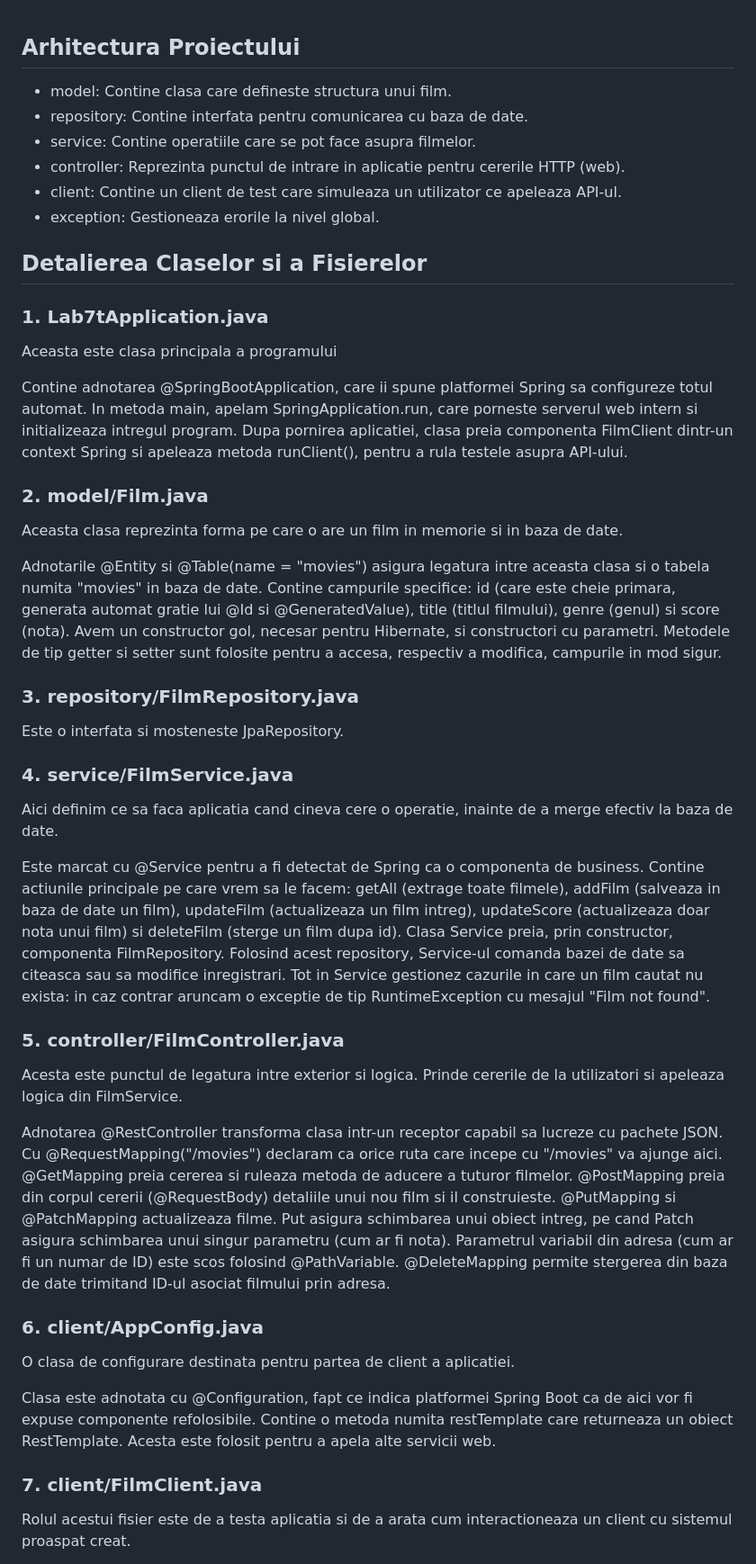
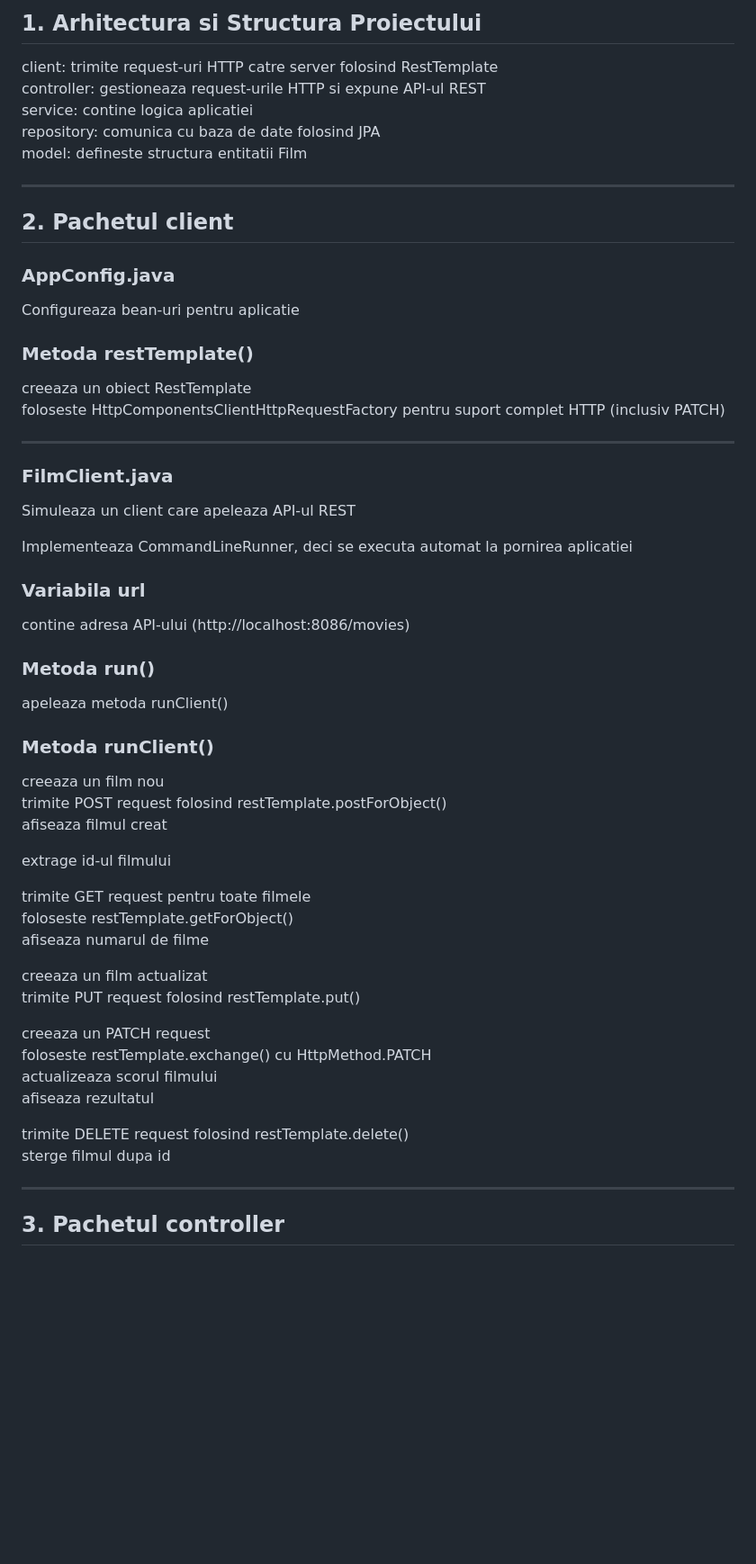
Before and after one commit to Ioanadora/AP26-2026-2A5-Petrache-Teodora-, a Markdown page: Tema7/README.md, the part around one of its changes. Shown at 90% size. Rendered like a GitHub page; blank space fills up the shorter version.

```diff
--- a/Tema7/README.md
+++ b/Tema7/README.md
@@ -1,60 +1,59 @@
+## 1. Arhitectura si Structura Proiectului
 
-## Arhitectura Proiectului
+client: trimite request-uri HTTP catre server folosind RestTemplate
+controller: gestioneaza request-urile HTTP si expune API-ul REST
+service: contine logica aplicatiei
+repository: comunica cu baza de date folosind JPA
+model: defineste structura entitatii Film
 
-- model: Contine clasa care defineste structura unui film.
-- repository: Contine interfata pentru comunicarea cu baza de date.
-- service: Contine operatiile care se pot face asupra filmelor.
-- controller: Reprezinta punctul de intrare in aplicatie pentru cererile HTTP (web).
-- client: Contine un client de test care simuleaza un utilizator ce apeleaza API-ul.
-- exception: Gestioneaza erorile la nivel global.
+---
 
-## Detalierea Claselor si a Fisierelor
+## 2. Pachetul client
 
+### AppConfig.java
+Configureaza bean-uri pentru aplicatie
 
-### 1. Lab7tApplication.java
-Aceasta este clasa principala a programului
+### Metoda restTemplate()
+creeaza un obiect RestTemplate
+foloseste HttpComponentsClientHttpRequestFactory pentru suport complet HTTP (inclusiv PATCH)
 
- Contine adnotarea @SpringBootApplication, care ii spune platformei Spring sa configureze totul automat.
- In metoda main, apelam SpringApplication.run, care porneste serverul web intern si initializeaza intregul program.
- Dupa pornirea aplicatiei, clasa preia componenta FilmClient dintr-un context Spring si apeleaza metoda runClient(), pentru a rula testele asupra API-ului.
+---
 
-### 2. model/Film.java
-Aceasta clasa reprezinta forma pe care o are un film in memorie si in baza de date.
+### FilmClient.java
+Simuleaza un client care apeleaza API-ul REST
 
+Implementeaza CommandLineRunner, deci se executa automat la pornirea aplicatiei
 
- Adnotarile @Entity si @Table(name = "movies") asigura legatura intre aceasta clasa si o tabela numita "movies" in baza de date.
- Contine campurile specifice: id (care este cheie primara, generata automat gratie lui @Id si @GeneratedValue), title (titlul filmului), genre (genul) si score (nota).
- Avem un constructor gol, necesar pentru Hibernate, si constructori cu parametri.
- Metodele de tip getter si setter sunt folosite pentru a accesa, respectiv a modifica, campurile in mod sigur.
+### Variabila url
+contine adresa API-ului (http://localhost:8086/movies)
 
-### 3. repository/FilmRepository.java
+### Metoda run()
+apeleaza metoda runClient()
 
- Este o interfata si mosteneste JpaRepository.
+### Metoda runClient()
 
-### 4. service/FilmService.java
- Aici definim ce sa faca aplicatia cand cineva cere o operatie, inainte de a merge efectiv la baza de date.
+creeaza un film nou
+trimite POST request folosind restTemplate.postForObject()
+afiseaza filmul creat
 
- Este marcat cu @Service pentru a fi detectat de Spring ca o componenta de business.
- Contine actiunile principale pe care vrem sa le facem: getAll (extrage toate filmele), addFilm (salveaza in baza de date un film), updateFilm (actualizeaza un film intreg), updateScore (actualizeaza doar nota unui film) si deleteFilm (sterge un film dupa id).
- Clasa Service preia, prin constructor, componenta FilmRepository. Folosind acest repository, Service-ul comanda bazei de date sa citeasca sau sa modifice inregistrari.
- Tot in Service gestionez cazurile in care un film cautat nu exista: in caz contrar aruncam o exceptie de tip RuntimeException cu mesajul "Film not found".
+extrage id-ul filmului
 
-### 5. controller/FilmController.java
-Acesta este punctul de legatura intre exterior si logica. Prinde cererile de la utilizatori si apeleaza logica din FilmService.
+trimite GET request pentru toate filmele
+foloseste restTemplate.getForObject()
+afiseaza numarul de filme
 
- Adnotarea @RestController transforma clasa intr-un receptor capabil sa lucreze cu pachete JSON. Cu @RequestMapping("/movies") declaram ca orice ruta care incepe cu "/movies" va ajunge aici.
- @GetMapping preia cererea si ruleaza metoda de aducere a tuturor filmelor.
- @PostMapping preia din corpul cererii (@RequestBody) detaliile unui nou film si il construieste.
- @PutMapping si @PatchMapping actualizeaza filme. Put asigura schimbarea unui obiect intreg, pe cand Patch asigura schimbarea unui singur parametru (cum ar fi nota). Parametrul variabil din adresa (cum ar fi un numar de ID) este scos folosind @PathVariable.
- @DeleteMapping permite stergerea din baza de date trimitand ID-ul asociat filmului prin adresa.
+creeaza un film actualizat
+trimite PUT request folosind restTemplate.put()
 
-### 6. client/AppConfig.java
-O clasa de configurare destinata pentru partea de client a aplicatiei.
+creeaza un PATCH request
+foloseste restTemplate.exchange() cu HttpMethod.PATCH
+actualizeaza scorul filmului
+afiseaza rezultatul
 
- Clasa este adnotata cu @Configuration, fapt ce indica platformei Spring Boot ca de aici vor fi expuse componente refolosibile.
- Contine o metoda numita restTemplate care returneaza un obiect RestTemplate. Acesta este folosit pentru a apela alte servicii web.
+trimite DELETE request folosind restTemplate.delete()
+sterge filmul dupa id
 
+---
 
-### 7. client/FilmClient.java
-Rolul acestui fisier este de a testa aplicatia si de a arata cum interactioneaza un client cu sistemul proaspat creat.
+## 3. Pachetul controller
 
```
Also changed, not shown: other parts of Tema7/README.md (+115 -5 lines).
